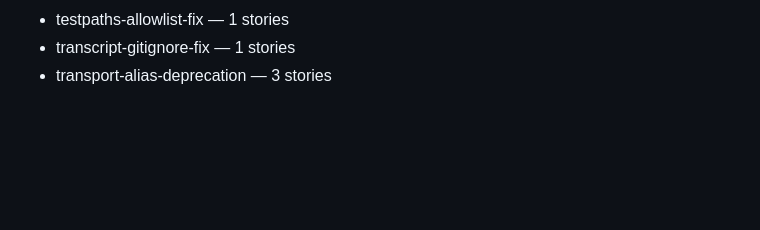
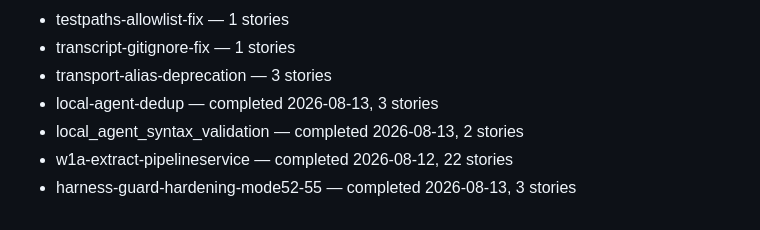
Before and after one commit to motock/fagan, a Markdown page: retros/PENDING.md, the part around the change. Drawn GitHub-style; blank space fills up the shorter version.

```diff
--- a/retros/PENDING.md
+++ b/retros/PENDING.md
@@ -70,3 +70,7 @@ if a precise date is needed when writing one of these up.
 - testpaths-allowlist-fix — 1 stories
 - transcript-gitignore-fix — 1 stories
 - transport-alias-deprecation — 3 stories
+- local-agent-dedup — completed 2026-08-13, 3 stories
+- local_agent_syntax_validation — completed 2026-08-13, 2 stories
+- w1a-extract-pipelineservice — completed 2026-08-12, 22 stories
+- harness-guard-hardening-mode52-55 — completed 2026-08-13, 3 stories
```
Also changed, not shown: docs/plans/MATURITY_AND_UNIQUENESS_PLANS.md (+52 -6 lines).
